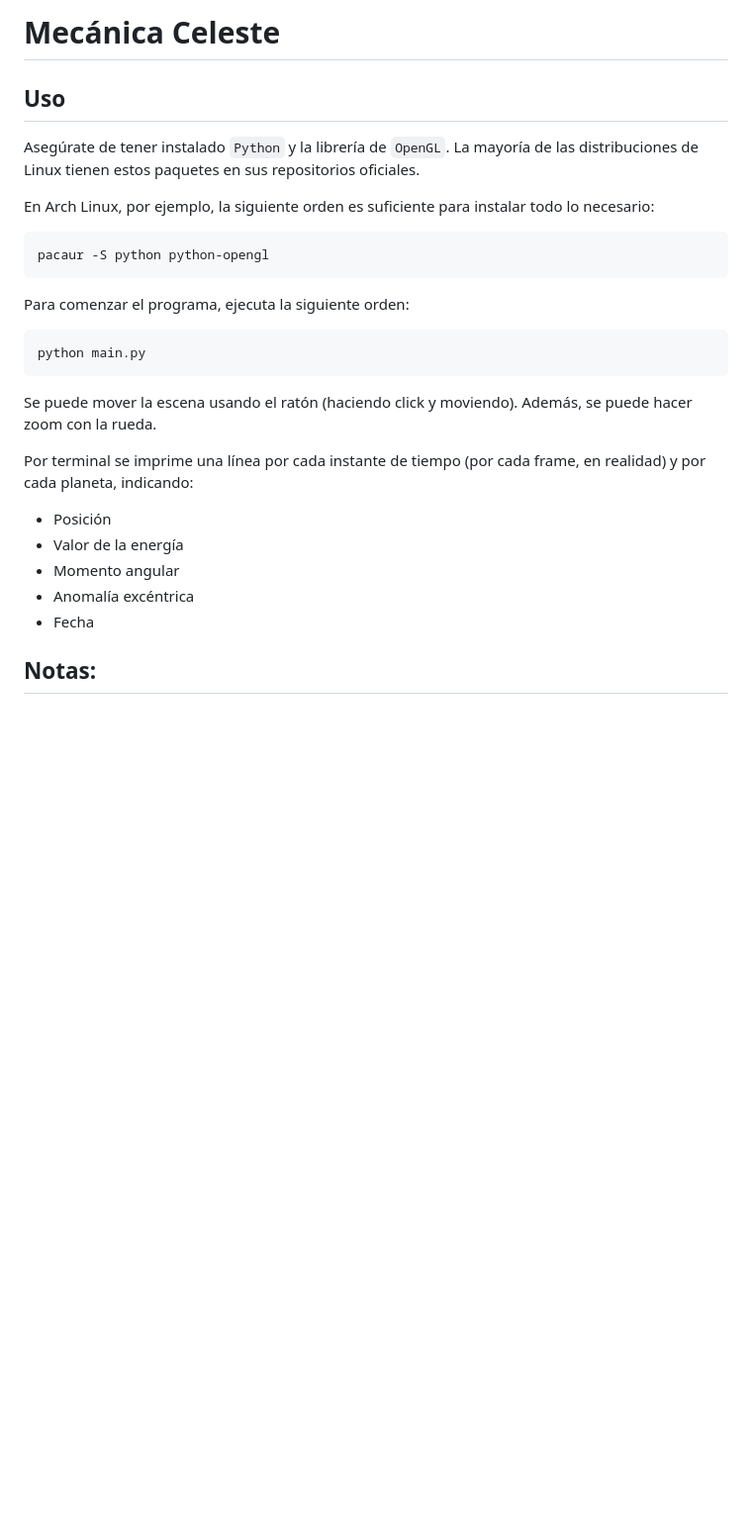
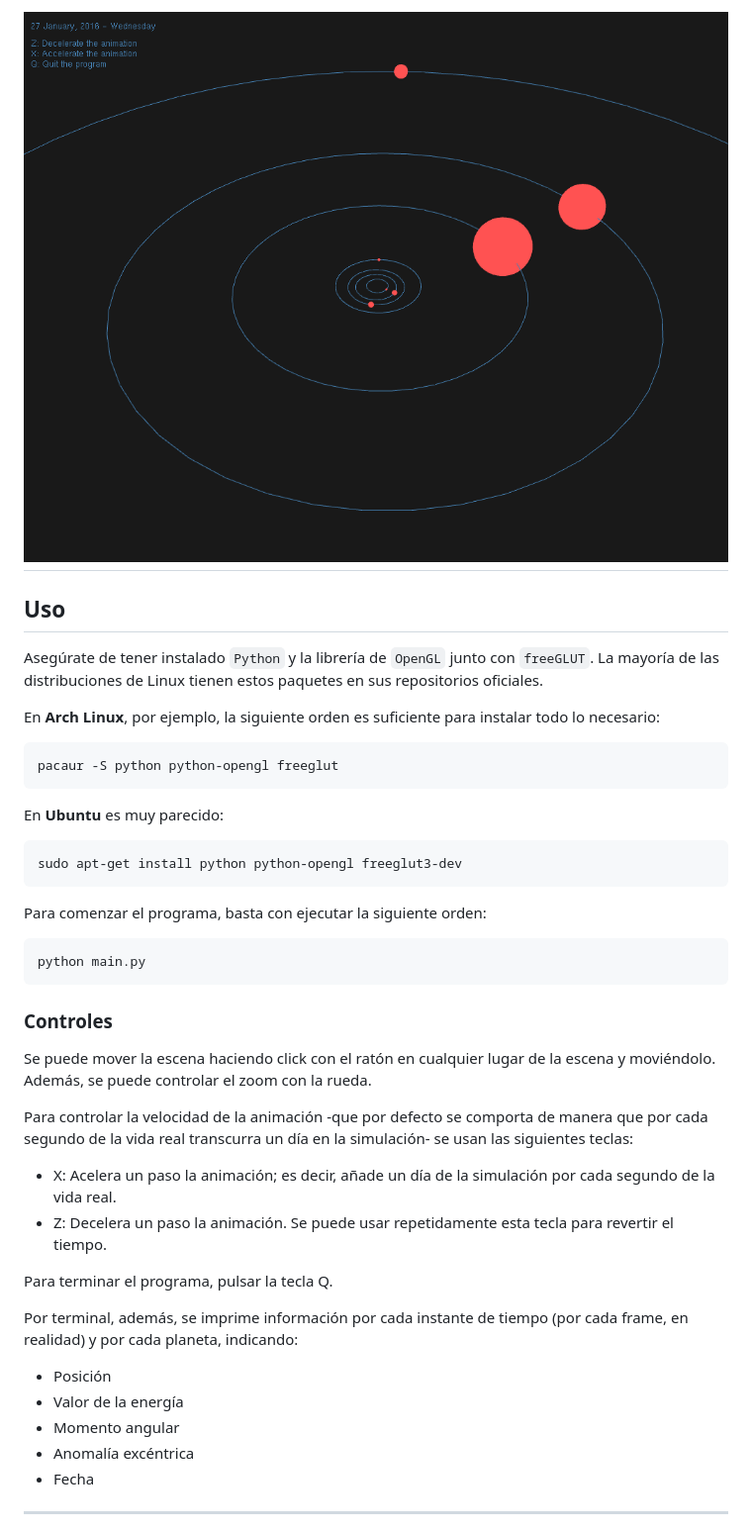
Before and after one commit to agarciamontoro/kepler_laws, a Markdown page: README.md, the part around the change printed below. Shown: that part at 99% size. Rendered like a GitHub page; pictures changed too: screenshot.png (added); blank space fills up the shorter version.

````diff
--- a/README.md
+++ b/README.md
@@ -1,28 +1,45 @@
-# Mecánica Celeste
+![Captura de pantalla del programa en ejecución](./screenshot.png)
+-----------------------------------------------------------------
 
 ## Uso
-Asegúrate de tener instalado `Python` y la librería de `OpenGL`. La mayoría de las distribuciones de Linux tienen estos paquetes en sus repositorios oficiales.
+Asegúrate de tener instalado `Python` y la librería de `OpenGL` junto con `freeGLUT`. La mayoría de las distribuciones de Linux tienen estos paquetes en sus repositorios oficiales.
 
-En Arch Linux, por ejemplo, la siguiente orden es suficiente para instalar todo lo necesario:
+En **Arch Linux**, por ejemplo, la siguiente orden es suficiente para instalar todo lo necesario:
 
 ```
-pacaur -S python python-opengl
+pacaur -S python python-opengl freeglut
 ```
 
-Para comenzar el programa, ejecuta la siguiente orden:
+En **Ubuntu** es muy parecido:
+
+```
+sudo apt-get install python python-opengl freeglut3-dev
+```
+
+Para comenzar el programa, basta con ejecutar la siguiente orden:
 
 ```
 python main.py
 ```
 
-Se puede mover la escena usando el ratón (haciendo click y moviendo). Además, se puede hacer zoom con la rueda.
+### Controles
 
-Por terminal se imprime una línea por cada instante de tiempo (por cada frame, en realidad) y por cada planeta, indicando:
+Se puede mover la escena haciendo click con el ratón en cualquier lugar de la escena y moviéndolo. Además, se puede controlar el zoom con la rueda.
+
+Para controlar la velocidad de la animación -que por defecto se comporta de manera que por cada segundo de la vida real transcurra un día en la simulación- se usan las siguientes teclas:
+
+* X: Acelera un paso la animación; es decir, añade un día de la simulación por cada segundo de la vida real.
+* Z: Decelera un paso la animación. Se puede usar repetidamente esta tecla para revertir el tiempo.
+
+Para terminar el programa, pulsar la tecla Q.
+
+Por terminal, además, se imprime información por cada instante de tiempo (por cada frame, en realidad) y por cada planeta, indicando:
+
 * Posición
 * Valor de la energía
 * Momento angular
 * Anomalía excéntrica
 * Fecha
 
-## Notas:
+-----------------------------------------------------------------
 
````
Also changed, not shown: other parts of README.md (+168 -8 lines), 1 other file.
